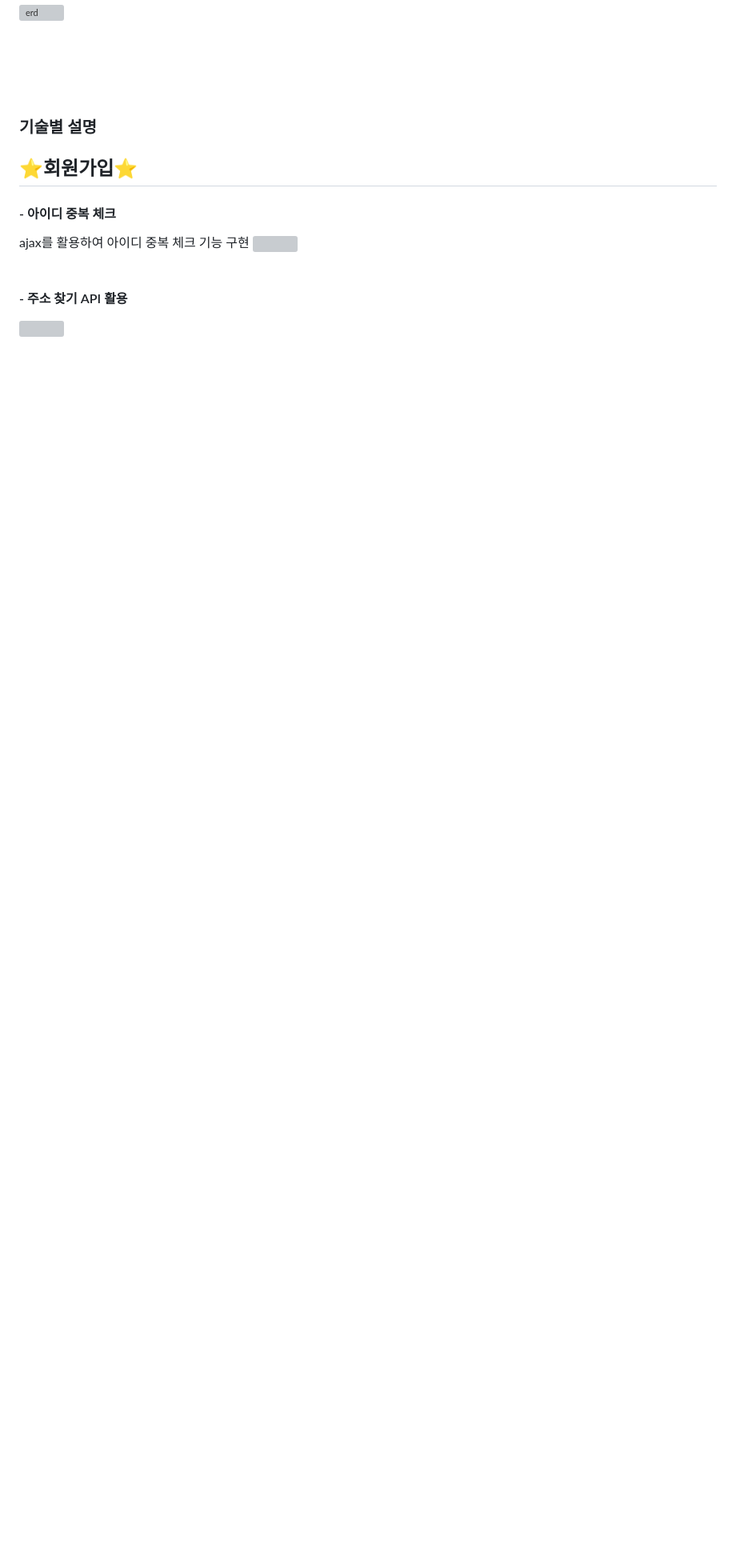
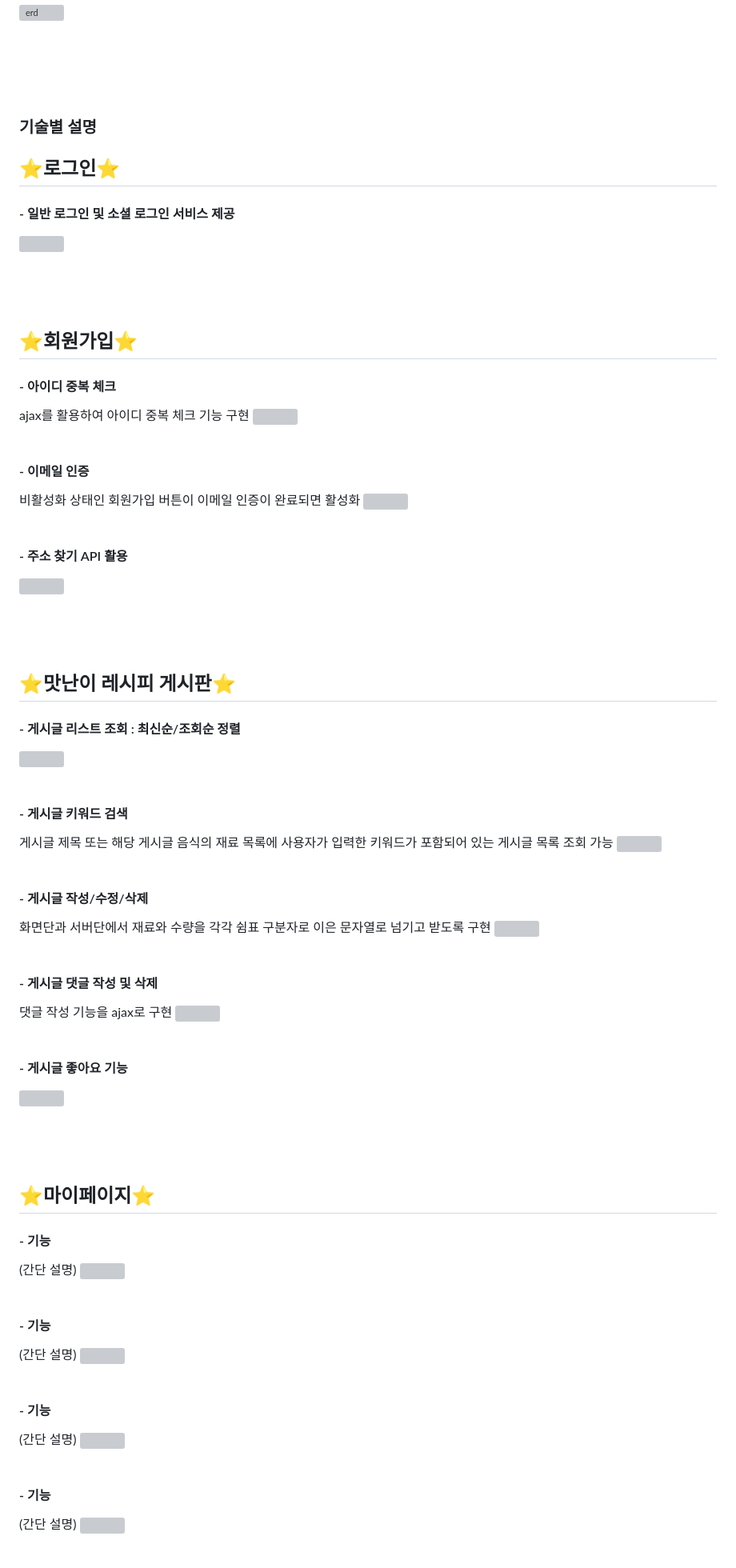
Before and after one commit to squidsquad6/uglytasty, a Markdown page: README.md, the part around one of its changes. Shown at 80% size. GitHub-like rendering; blank space fills up the shorter version; grey boxes are pictures that could not be loaded.

Commit message:
Update README.md 1차 확인 레시피까지_유리

```diff
--- a/README.md
+++ b/README.md
@@ -33,12 +33,74 @@
 <br/><br/>
 
 ### 기술별 설명
+## ⭐로그인⭐
+#### - 일반 로그인 및 소셜 로그인 서비스 제공
+<img src="https://github.com/squidsquad6/uglytasty/blob/main/uglytasty/src/main/webapp/resources/readmeImages/yuri/%EB%A1%9C%EA%B7%B8%EC%9D%B8%20%ED%8E%98%EC%9D%B4%EC%A7%80%20%EC%BA%A1%EC%B3%90%20-%20%EC%86%8C%EC%85%9C%EB%A1%9C%EA%B7%B8%EC%9D%B8%20%EC%84%9C%EB%B9%84%EC%8A%A4%20%EC%A0%9C%EA%B3%B5.png?raw=true">
+<br/><br/>
+<br/><br/>
+
+
 ## ⭐회원가입⭐
 #### - 아이디 중복 체크
 ajax를 활용하여 아이디 중복 체크 기능 구현
 <img src="https://github.com/squidsquad6/uglytasty/blob/main/uglytasty/src/main/webapp/resources/readmeImages/yuri/%ED%9A%8C%EC%9B%90%EA%B0%80%EC%9E%85%20%EC%95%84%EC%9D%B4%EB%94%94%20%EC%A4%91%EB%B3%B5%20%EC%B2%B4%ED%81%AC.gif?raw=true">
 <br/><br/>
 
+#### - 이메일 인증
+비활성화 상태인 회원가입 버튼이 이메일 인증이 완료되면 활성화
+<img src="https://github.com/squidsquad6/uglytasty/blob/main/uglytasty/src/main/webapp/resources/readmeImages/yuri/%ED%9A%8C%EC%9B%90%EA%B0%80%EC%9E%85%20-%20%EC%9D%B4%EB%A9%94%EC%9D%BC%20%EC%9D%B8%EC%A6%9D.gif?raw=true">
+<br/><br/>
+
 #### - 주소 찾기 API 활용
 <img src="https://github.com/squidsquad6/uglytasty/blob/main/uglytasty/src/main/webapp/resources/readmeImages/yuri/%ED%9A%8C%EC%9B%90%EA%B0%80%EC%9E%85%20%EC%A3%BC%EC%86%8C%20%EC%B0%BE%EA%B8%B0%20API.gif?raw=true">
 <br/><br/>
+<br/><br/>
+
+
+## ⭐맛난이 레시피 게시판⭐
+#### - 게시글 리스트 조회 : 최신순/조회순 정렬
+<img src="https://github.com/squidsquad6/uglytasty/blob/main/uglytasty/src/main/webapp/resources/readmeImages/yuri/%EB%A0%88%EC%8B%9C%ED%94%BC%20-%20%EA%B2%8C%EC%8B%9C%EA%B8%80%20%EC%A1%B0%ED%9A%8C%20(%EC%B5%9C%EC%8B%A0%EC%88%9C,%20%EC%A1%B0%ED%9A%8C%EC%88%9C).gif?raw=true">
+<br/><br/>
+
+#### - 게시글 키워드 검색
+게시글 제목 또는 해당 게시글 음식의 재료 목록에 사용자가 입력한 키워드가 포함되어 있는 게시글 목록 조회 가능
+<img src="https://github.com/squidsquad6/uglytasty/blob/main/uglytasty/src/main/webapp/resources/readmeImages/yuri/%EB%A0%88%EC%8B%9C%ED%94%BC%20-%20%ED%82%A4%EC%9B%8C%EB%93%9C%20%EA%B2%80%EC%83%89.gif?raw=true">
+<br/><br/>
+
+#### - 게시글 작성/수정/삭제
+화면단과 서버단에서 재료와 수량을 각각 쉼표 구분자로 이은 문자열로 넘기고 받도록 구현
+<img src="https://github.com/squidsquad6/uglytasty/blob/main/uglytasty/src/main/webapp/resources/readmeImages/yuri/%EB%A0%88%EC%8B%9C%ED%94%BC%20-%20%EA%B2%8C%EC%8B%9C%EA%B8%80%20%EC%9E%91%EC%84%B1,%EC%88%98%EC%A0%95,%EC%82%AD%EC%A0%9C.gif?raw=true">
+<br/><br/>
+
+#### - 게시글 댓글 작성 및 삭제
+댓글 작성 기능을 ajax로 구현
+<img src="https://github.com/squidsquad6/uglytasty/blob/main/uglytasty/src/main/webapp/resources/readmeImages/yuri/%EB%A0%88%EC%8B%9C%ED%94%BC%20-%20%EB%8C%93%EA%B8%80%20%EC%9E%91%EC%84%B1,%20%EC%82%AD%EC%A0%9C.gif?raw=true">
+<br/><br/>
+
+#### - 게시글 좋아요 기능
+<img src="https://github.com/squidsquad6/uglytasty/blob/main/uglytasty/src/main/webapp/resources/readmeImages/yuri/%EB%A0%88%EC%8B%9C%ED%94%BC%20-%20%EC%A2%8B%EC%95%84%EC%9A%94.gif?raw=true">
+<br/><br/>
+<br/><br/>
+
+
+## ⭐마이페이지⭐
+#### - 기능
+(간단 설명)
+<img src="">
+<br/><br/>
+
+#### - 기능
+(간단 설명)
+<img src="">
+<br/><br/>
+
+#### - 기능
+(간단 설명)
+<img src="">
+<br/><br/>
+
+#### - 기능
+(간단 설명)
+<img src="">
+<br/><br/>
+
```
Also changed, not shown: other parts of README.md (+10 -1 lines).
